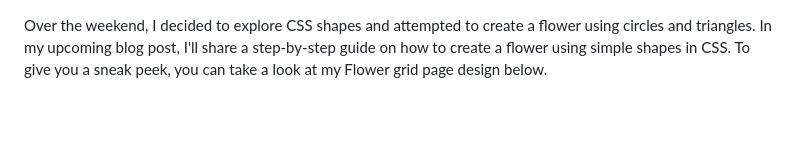
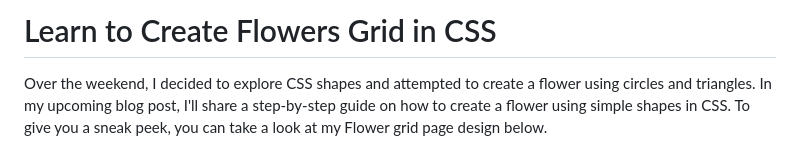
Before and after one commit to MunimIftikhar/CSS-Projects, a Markdown page: Flowers-Grid/README.md, the part around the change. Rendered like a GitHub page; blank space fills up the shorter version.

```diff
--- a/Flowers-Grid/README.md
+++ b/Flowers-Grid/README.md
@@ -1,3 +1,5 @@
+# Learn to Create Flowers Grid in CSS
+
 Over the weekend, I decided to explore CSS shapes and attempted to create a flower using circles and triangles. In my upcoming blog post, I'll share a step-by-step guide on how to create a flower using simple shapes in CSS. To give you a sneak peek, you can take a look at my Flower grid page design below.
 
 ![Flowers Grid](flowers-grid.png)
```
